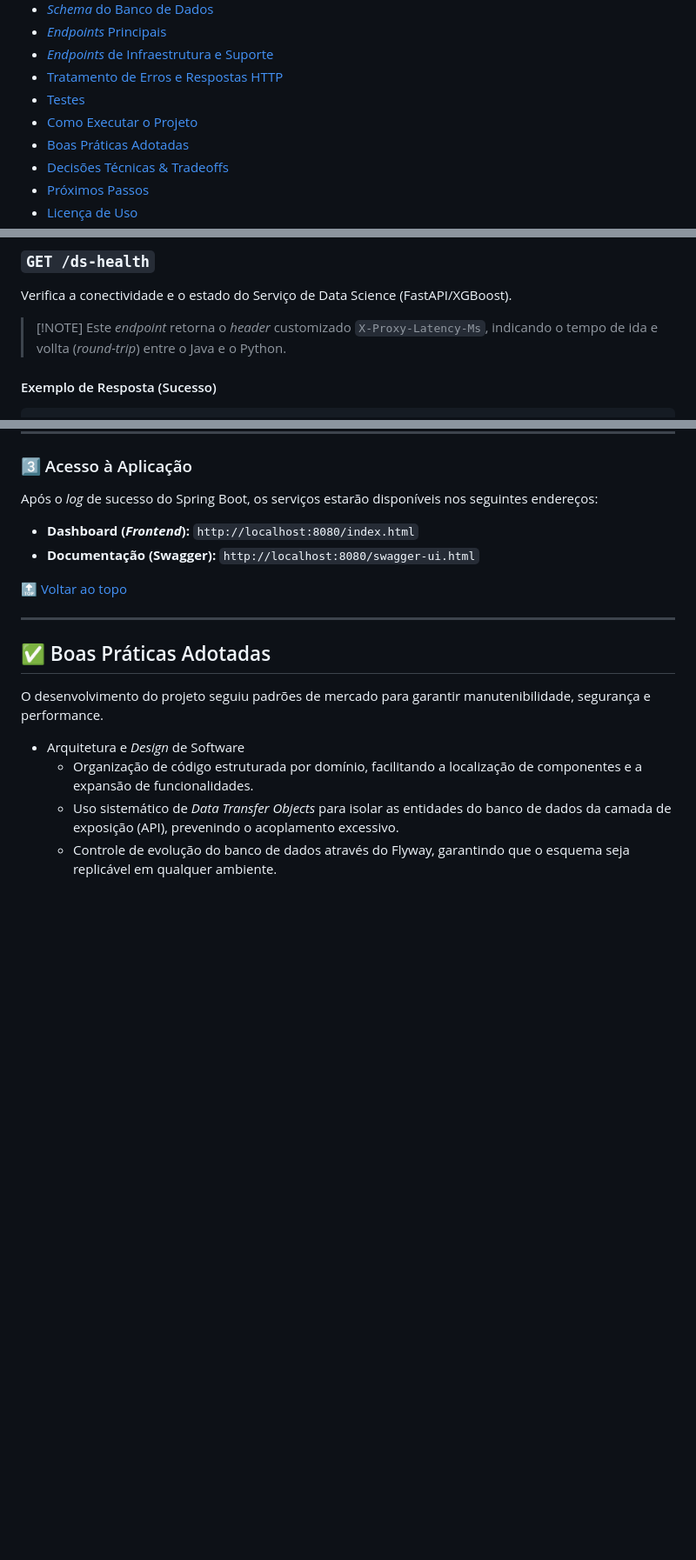
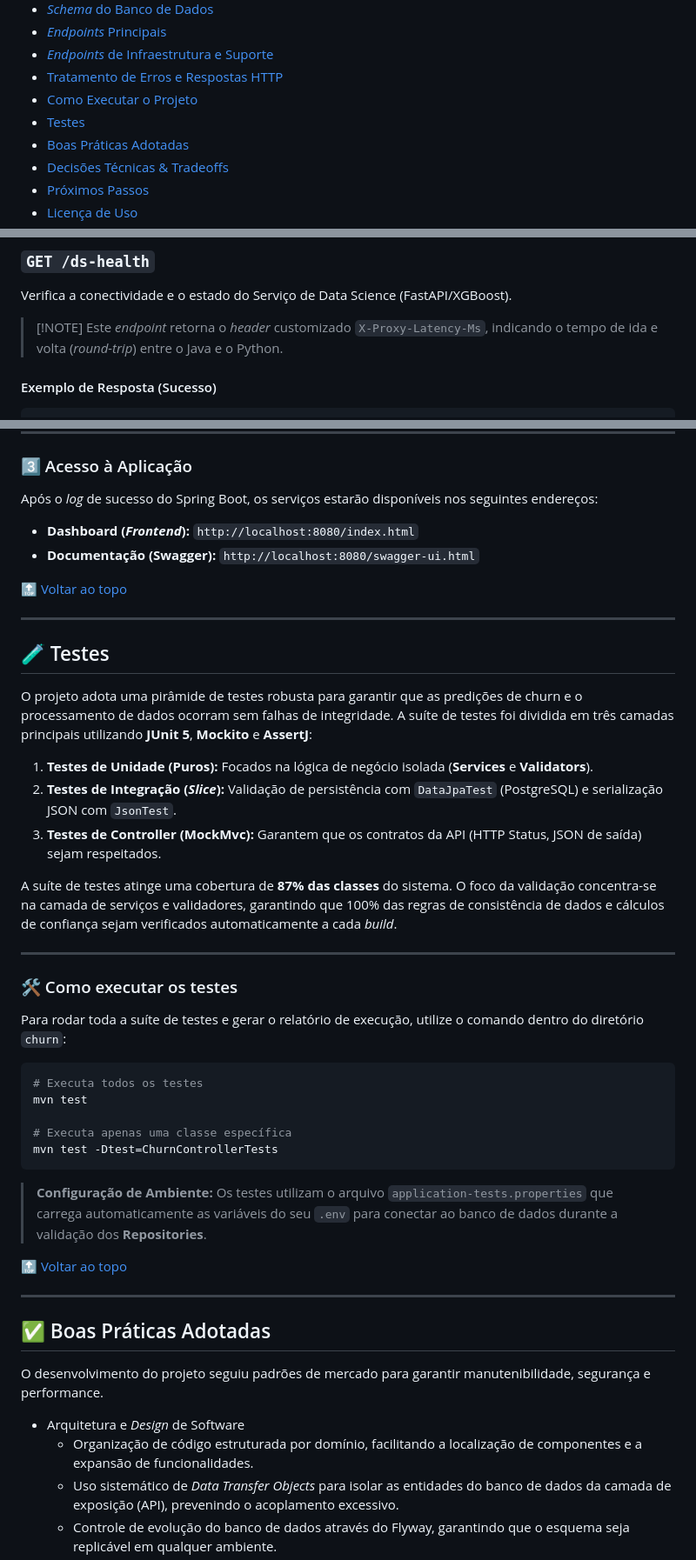
Before and after one commit to brodyandre/churninsight-nocountry, a Markdown page: back-end/README.md, 3 parts joined by grey strips. Shown at 87% size. Rendered like a GitHub page; blank space fills up the shorter version.

````diff
--- a/back-end/README.md
+++ b/back-end/README.md
@@ -25,8 +43,8 @@ Este backend foi construído seguindo boas práticas de arquitetura em camadas,
 * [_Endpoints_ Principais](#endpoints_principais)
 * [_Endpoints_ de Infraestrutura e Suporte](#endpoints_infraestrutura)
 * [Tratamento de Erros e Respostas HTTP](#tratamento-erros-e-respostas)
+* [Como Executar o Projeto](#como-executar-o-projeto)
 * [Testes](#testes)
-* [Como Executar o Projeto](#como-executar-o-projeto)
 * [Boas Práticas Adotadas](#boas-praticas-adotadas)
 * [Decisões Técnicas & Tradeoffs](#decisoes-tecnicas-tradeoffs)
 * [Próximos Passos](#proximos-passos)
@@ -507,7 +525,7 @@ Verifica a integridade do _backend_ (Spring Boot) e fornece detalhes sobre a ins
 
 Verifica a conectividade e o estado do Serviço de Data Science (FastAPI/XGBoost).
 
-> [!NOTE] Este _endpoint_ retorna o _header_ customizado `X-Proxy-Latency-Ms`, indicando o tempo de ida e vollta (_round-trip_) entre o Java e o Python.
+> [!NOTE] Este _endpoint_ retorna o _header_ customizado `X-Proxy-Latency-Ms`, indicando o tempo de ida e volta (_round-trip_) entre o Java e o Python.
 
 #### Exemplo de Resposta (Sucesso)
 
@@ -651,6 +637,38 @@ Após o _log_ de sucesso do Spring Boot, os serviços estarão disponíveis nos
 
 * **Dashboard (_Frontend_):** `http://localhost:8080/index.html`
 * **Documentação (Swagger):** `http://localhost:8080/swagger-ui.html`
+
+🔝 [Voltar ao topo](#topo)
+
+---
+
+<a id="testes"></a>
+## 🧪 Testes
+
+O projeto adota uma pirâmide de testes robusta para garantir que as predições de churn e o processamento de dados ocorram sem falhas de integridade.
+A suíte de testes foi dividida em três camadas principais utilizando **JUnit 5**, **Mockito** e **AssertJ**:
+
+1. **Testes de Unidade (Puros):** Focados na lógica de negócio isolada (**Services** e **Validators**).
+2. **Testes de Integração (_Slice_):** Validação de persistência com `DataJpaTest` (PostgreSQL) e serialização JSON com `JsonTest`.
+3. **Testes de Controller (MockMvc):** Garantem que os contratos da API (HTTP Status, JSON de saída) sejam respeitados.
+
+A suíte de testes atinge uma cobertura de **87% das classes** do sistema. O foco da validação concentra-se na camada de serviços e validadores, garantindo que 100% das regras de consistência de dados e cálculos de confiança sejam verificados automaticamente a cada _build_.
+
+---
+
+### 🛠️ Como executar os testes
+
+Para rodar toda a suíte de testes e gerar o relatório de execução, utilize o comando dentro do diretório `churn`:
+
+```bash
+# Executa todos os testes
+mvn test
+
+# Executa apenas uma classe específica
+mvn test -Dtest=ChurnControllerTests
+```
+
+> **Configuração de Ambiente:** Os testes utilizam o arquivo `application-tests.properties` que carrega automaticamente as variáveis do seu `.env` para conectar ao banco de dados durante a validação dos **Repositories**.
 
 🔝 [Voltar ao topo](#topo)
 
````
Also changed, not shown: other parts of back-end/README.md (+20 -34 lines).
